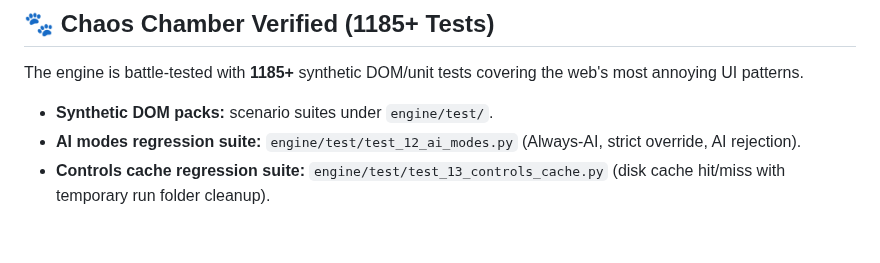
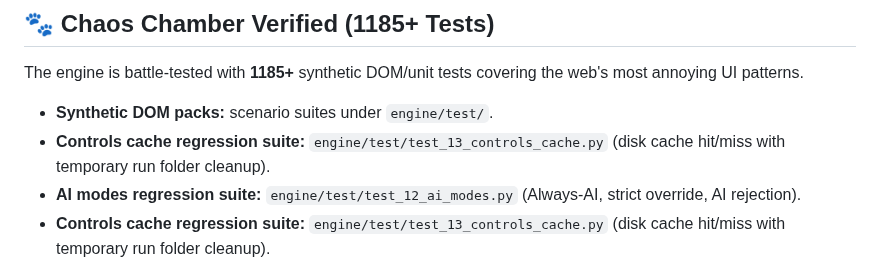
Before and after one commit to alexbeatnik/ManulEngine, a Markdown page: README.md, the part around the change. GitHub-like rendering; blank space fills up the shorter version.

Commit message:
Update README.md
Co-authored-by: Copilot <175728472+Copilot@users.noreply.github.com>

```diff
--- a/README.md
+++ b/README.md
@@ -281,6 +281,7 @@ python manul.py tests/hunt_mission.hunt
 The engine is battle-tested with **1185+** synthetic DOM/unit tests covering the web's most annoying UI patterns.
 
 * **Synthetic DOM packs:** scenario suites under `engine/test/`.
+* **Controls cache regression suite:** `engine/test/test_13_controls_cache.py` (disk cache hit/miss with temporary run folder cleanup).
 * **AI modes regression suite:** `engine/test/test_12_ai_modes.py` (Always-AI, strict override, AI rejection).
 * **Controls cache regression suite:** `engine/test/test_13_controls_cache.py` (disk cache hit/miss with temporary run folder cleanup).
 * **Integration hunts:** Real-site E2E flows under `tests/*.hunt` (requires Playwright).
```
